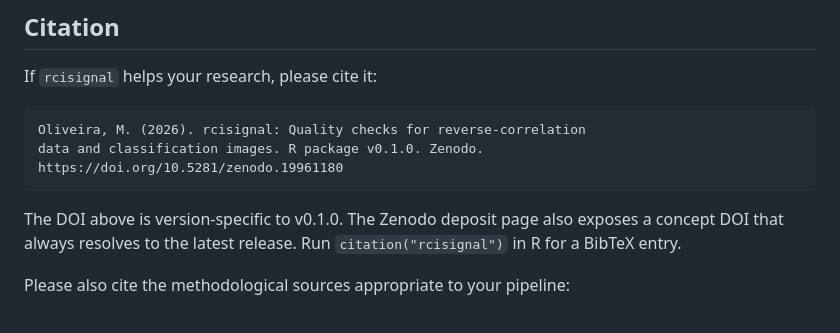
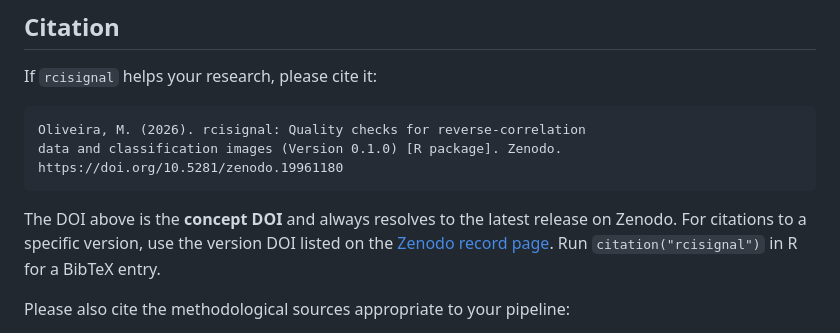
Before and after one commit to olivethree/rcisignal, a Markdown page: README.md, the part around the change. Drawn GitHub-style.

Commit message:
Update citation: concept DOI wording

````diff
--- a/README.md
+++ b/README.md
@@ -299,13 +299,15 @@ If `rcisignal` helps your research, please cite it:
 
 ```
 Oliveira, M. (2026). rcisignal: Quality checks for reverse-correlation
-data and classification images. R package v0.1.0. Zenodo.
+data and classification images (Version 0.1.0) [R package]. Zenodo.
 https://doi.org/10.5281/zenodo.19961180
 ```
 
-The DOI above is version-specific to v0.1.0. The Zenodo deposit page
-also exposes a concept DOI that always resolves to the latest
-release. Run `citation("rcisignal")` in R for a BibTeX entry.
+The DOI above is the **concept DOI** and always resolves to the
+latest release on Zenodo. For citations to a specific version,
+use the version DOI listed on the
+[Zenodo record page](https://doi.org/10.5281/zenodo.19961180).
+Run `citation("rcisignal")` in R for a BibTeX entry.
 
 Please also cite the methodological sources appropriate to your
 pipeline:
````
